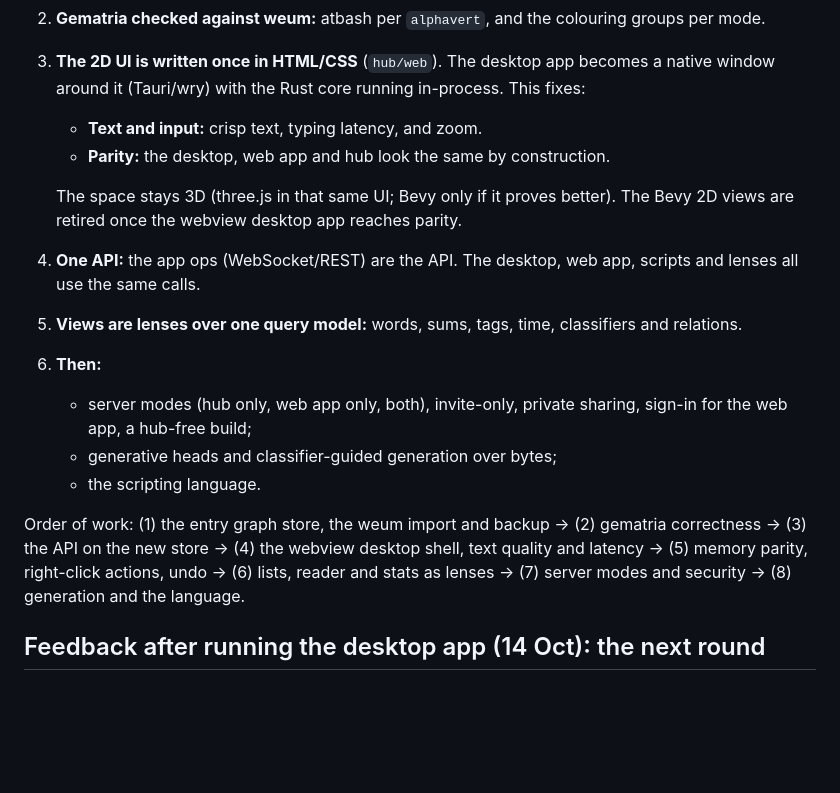
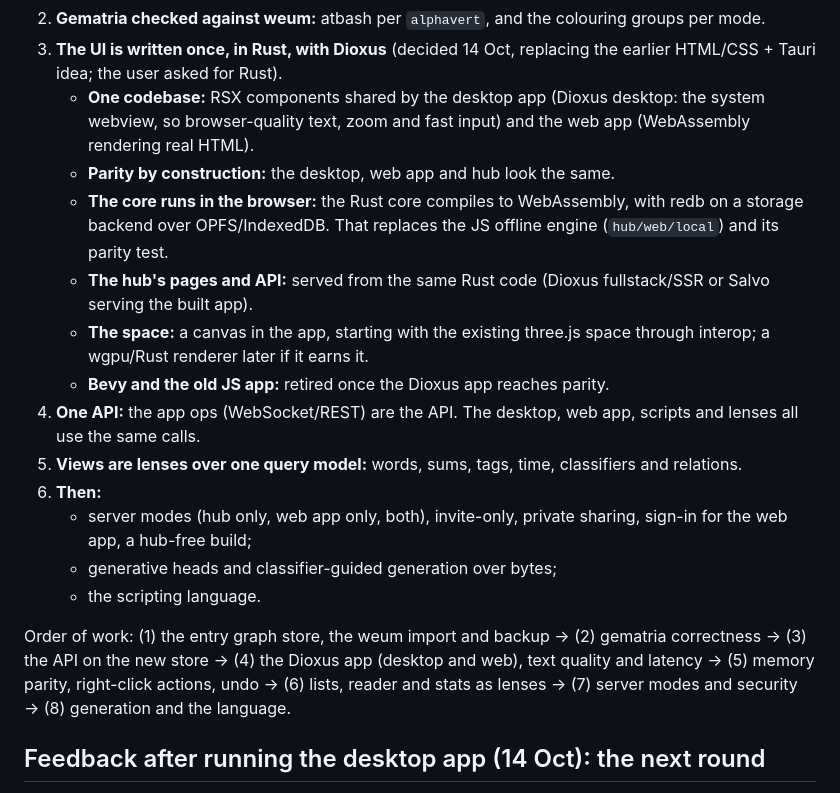
Before and after one commit to SaulDoesCode/anend, a Markdown page: docs/next.md, the part around the change. Drawn GitHub-style; blank space fills up the shorter version.

Commit message:
docs/next.md: the UI in Rust with Dioxus (desktop and web from one codebase)
Co-Authored-By: Claude Opus 5.5 <noreply@anthropic.com>
Claude-Session: https://claude.ai/code/session_01Tq7kHwoCFpfspEmb6rmcAF

```diff
--- a/docs/next.md
+++ b/docs/next.md
@@ -111,14 +111,20 @@ ergonomics" and approved this plan.
      imported. Backups write a texts JSON and an other-data JSON.
 2. **Gematria checked against weum:** atbash per `alphavert`, and the colouring groups per
    mode.
-3. **The 2D UI is written once in HTML/CSS** (`hub/web`). The desktop app becomes a
-   native window around it (Tauri/wry) with the Rust core running in-process. This
-   fixes:
-   - **Text and input:** crisp text, typing latency, and zoom.
-   - **Parity:** the desktop, web app and hub look the same by construction.
-
-   The space stays 3D (three.js in that same UI; Bevy only if it proves better). The
-   Bevy 2D views are retired once the webview desktop app reaches parity.
+3. **The UI is written once, in Rust, with Dioxus** (decided 14 Oct, replacing the
+   earlier HTML/CSS + Tauri idea; the user asked for Rust).
+   - **One codebase:** RSX components shared by the desktop app (Dioxus desktop: the
+     system webview, so browser-quality text, zoom and fast input) and the web app
+     (WebAssembly rendering real HTML).
+   - **Parity by construction:** the desktop, web app and hub look the same.
+   - **The core runs in the browser:** the Rust core compiles to WebAssembly, with redb on
+     a storage backend over OPFS/IndexedDB. That replaces the JS offline engine
+     (`hub/web/local`) and its parity test.
+   - **The hub's pages and API:** served from the same Rust code (Dioxus fullstack/SSR or
+     Salvo serving the built app).
+   - **The space:** a canvas in the app, starting with the existing three.js space through
+     interop; a wgpu/Rust renderer later if it earns it.
+   - **Bevy and the old JS app:** retired once the Dioxus app reaches parity.
 4. **One API:** the app ops (WebSocket/REST) are the API. The desktop, web app, scripts and
    lenses all use the same calls.
 5. **Views are lenses over one query model:** words, sums, tags, time, classifiers and
@@ -130,8 +136,8 @@ ergonomics" and approved this plan.
    - the scripting language.
 
 Order of work: (1) the entry graph store, the weum import and backup → (2) gematria
-correctness → (3) the API on the new store → (4) the webview desktop shell, text quality
-and latency → (5) memory parity, right-click actions, undo → (6) lists, reader and stats as
+correctness → (3) the API on the new store → (4) the Dioxus app (desktop and web), text quality and
+latency → (5) memory parity, right-click actions, undo → (6) lists, reader and stats as
 lenses → (7) server modes and security → (8) generation and the language.
 
 ## Feedback after running the desktop app (14 Oct): the next round
```
